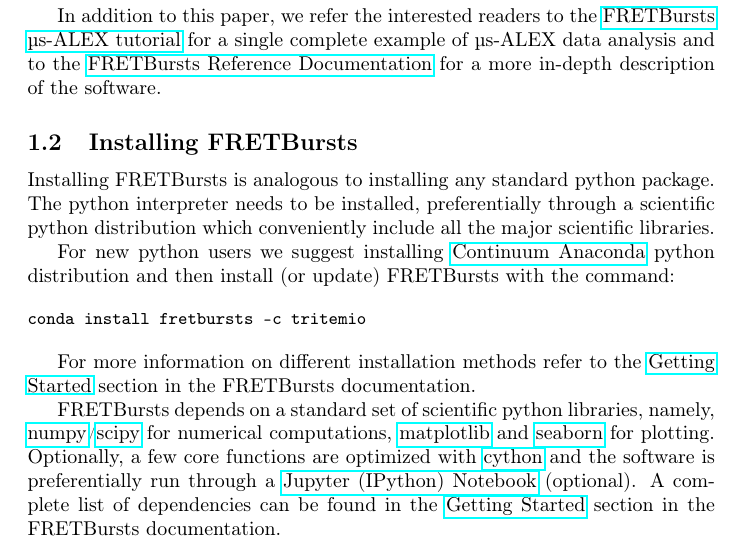
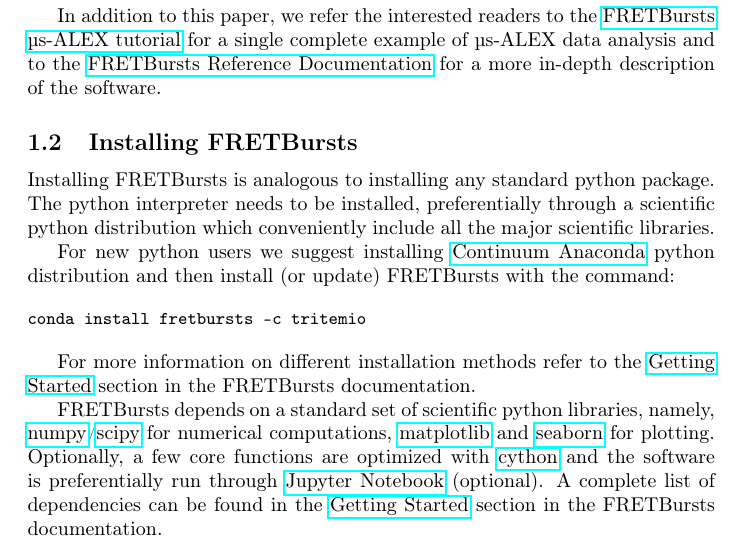
Before and after one commit to tritemio/fretbursts_paper, a LaTeX paper (main.tex, which reads Introduction.tex): part of page 3 of 18, cut so that both start at the same text. Compiled offline with pdfLaTeX.

Commit message:
edited Introduction.tex

```diff
--- a/Introduction.tex
+++ b/Introduction.tex
@@ -83,8 +83,7 @@
 FRETBursts depends on a standard set of scientific
 python libraries, namely, \href{http://www.numpy.org/}{numpy}/\href{http://www.scipy.org/}{scipy} for numerical computations,
 \href{http://matplotlib.org/}{matplotlib} and \href{http://stanford.edu/~mwaskom/software/seaborn/}{seaborn} for plotting. Optionally, a few core functions are
-optimized with \href{http://cython.org/}{cython} and the software is preferentially run through
-a \href{http://ipython.org/}{Jupyter (IPython) Notebook} (optional).
+optimized with \href{http://cython.org/}{cython} and the software is preferentially run through \href{http://ipython.org/notebook.html}{Jupyter Notebook} (optional).
 A complete list of dependencies can be found in the
 \href{http://fretbursts.readthedocs.org/en/latest/getting_started.html}{Getting Started}
 section in the FRETBursts documentation.
```
